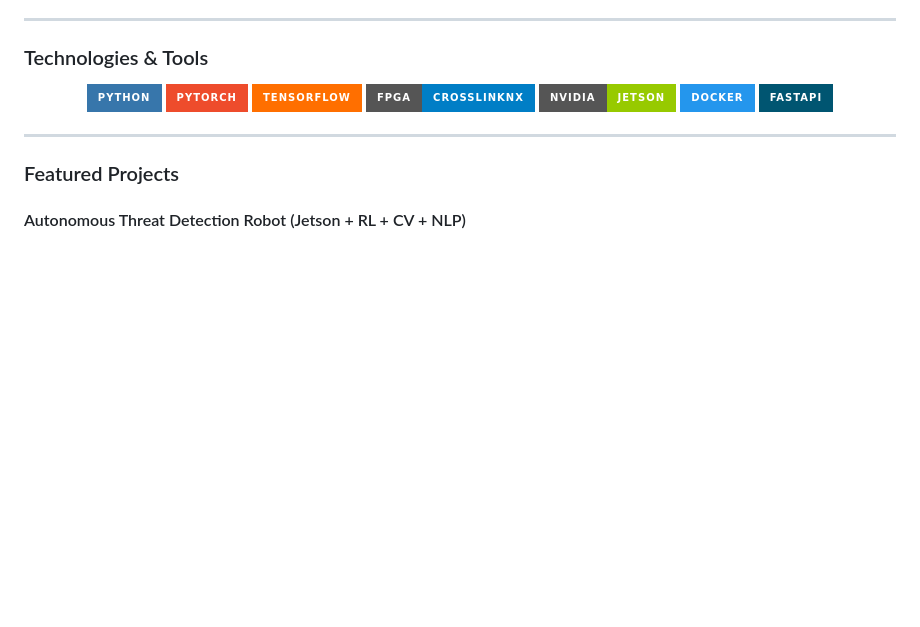
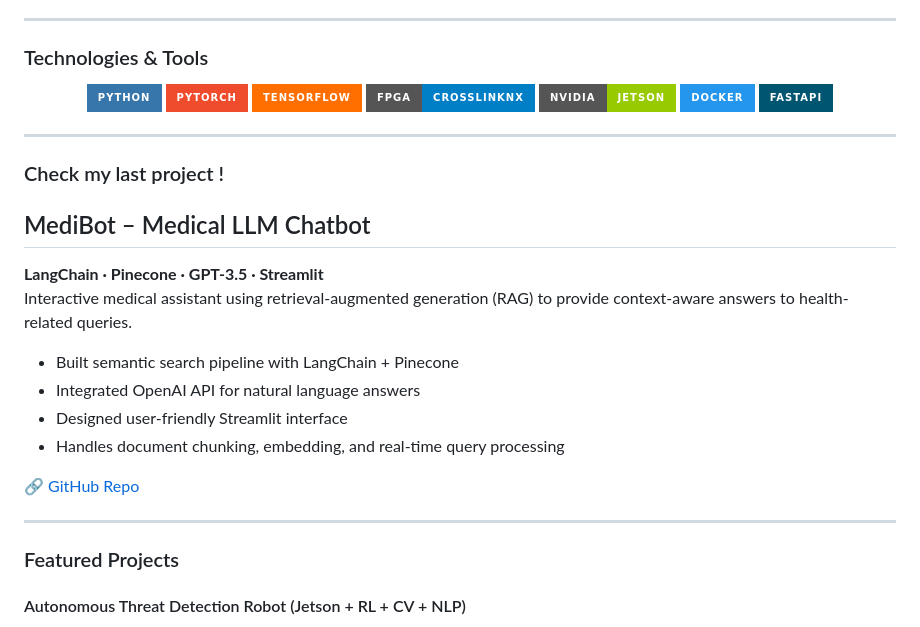
Before and after one commit to OMaroua/OMaroua, a Markdown page: README.md, the part around the change. GitHub-like rendering; badges without logos; blank space fills up the shorter version.

```diff
--- a/README.md
+++ b/README.md
@@ -25,6 +25,19 @@ When I’m not coding, you’ll probably find me doing something that brings me
   <img src="https://img.shields.io/badge/Docker-2496ED?style=for-the-badge&logo=docker&logoColor=white"/>
   <img src="https://img.shields.io/badge/FastAPI-005571?style=for-the-badge&logo=fastapi"/>
 </p>
+
+---
+### Check my last project !
+##  MediBot – Medical LLM Chatbot
+**LangChain · Pinecone · GPT-3.5 · Streamlit**
+Interactive medical assistant using retrieval-augmented generation (RAG) to provide context-aware answers to health-related queries.
+
+- Built semantic search pipeline with LangChain + Pinecone
+- Integrated OpenAI API for natural language answers
+- Designed user-friendly Streamlit interface
+- Handles document chunking, embedding, and real-time query processing
+
+🔗 [GitHub Repo](https://github.com/OMaroua/MedicalChatbot)
 
 ---
 
```
